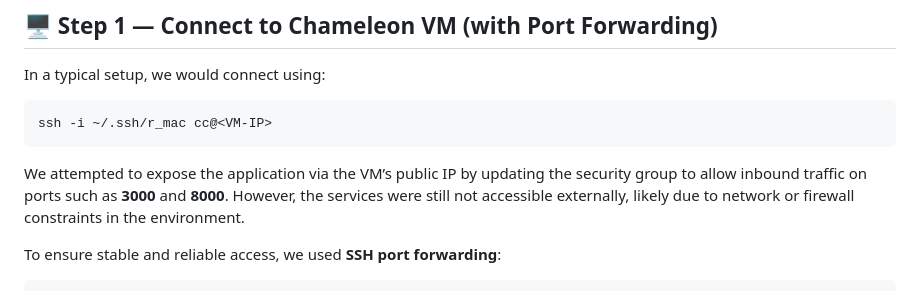
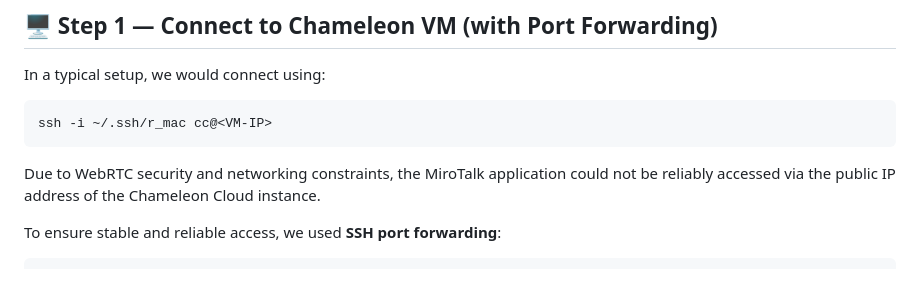
Before and after one commit to miandfetter/ECE-9183-Proj30, a Markdown page: README.md, the part around the change. Drawn GitHub-style.

````diff
--- a/README.md
+++ b/README.md
@@ -59,7 +59,7 @@ In a typical setup, we would connect using:
 ssh -i ~/.ssh/r_mac cc@<VM-IP>
 ```
 
-We attempted to expose the application via the VM’s public IP by updating the security group to allow inbound traffic on ports such as **3000** and **8000**. However, the services were still not accessible externally, likely due to network or firewall constraints in the environment.
+Due to WebRTC security and networking constraints, the MiroTalk application could not be reliably accessed via the public IP address of the Chameleon Cloud instance.
 
 To ensure stable and reliable access, we used **SSH port forwarding**:
 
````
